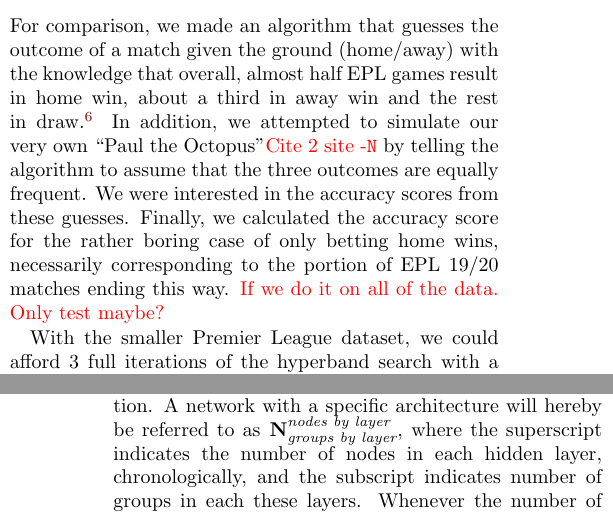
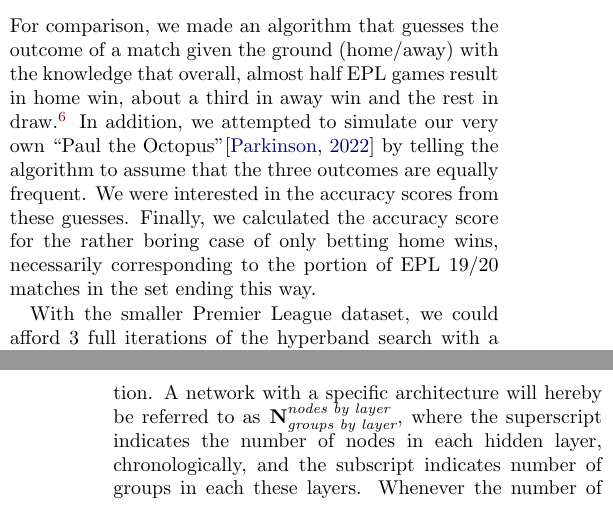
Before and after one commit to hkve/FYS-STK4155, a LaTeX paper (Project3/tex/main.tex, which reads Project3/tex/sections/method.tex): two parts of the columns of pages 9 and 10 of 21, joined at a grey line, cut so that both start at the same text. Compiled offline with pdfLaTeX.

Commit message:
removed some comments

```diff
--- a/Project3/tex/sections/method.tex
+++ b/Project3/tex/sections/method.tex
@@ -129,7 +129,7 @@
         When adding dropout we used a dropout rate of $0.1$, and with Ridge penalisation we used $\lambda=10^{-4}$.
 
     \subsubsection{Premier League Dataset}
-        For comparison, we made an algorithm that guesses the outcome of a match given the ground (home/away) with the knowledge that overall, almost half EPL games result in home win, about a third in away win and the rest in draw.\footnote{According to~\citep{SoccerSTATS}, in EPL 18/19, 48\% ended in home wins, 34\% in away wins and 19\% in draws.} In addition, we attempted to simulate our very own ``Paul the Octopus''\comment{Cite 2 site -\Nanna} by telling the algorithm to assume that the three outcomes are equally frequent. We were interested in the accuracy scores from these guesses. Finally, we calculated the accuracy score for the rather boring case of only betting home wins, necessarily corresponding to the portion of EPL 19/20 matches ending this way. \comment{If we do it on all of the data. Only test maybe?}
+        For comparison, we made an algorithm that guesses the outcome of a match given the ground (home/away) with the knowledge that overall, almost half EPL games result in home win, about a third in away win and the rest in draw.\footnote{According to~\citep{SoccerSTATS}, in EPL 18/19, 48\% ended in home wins, 34\% in away wins and 19\% in draws.} In addition, we attempted to simulate our very own ``Paul the Octopus''\citep{PaulTheOctopus} by telling the algorithm to assume that the three outcomes are equally frequent. We were interested in the accuracy scores from these guesses. Finally, we calculated the accuracy score for the rather boring case of only betting home wins, necessarily corresponding to the portion of EPL 19/20 matches in the set ending this way.
 
         With the smaller Premier League dataset, we could afford 3 full iterations of the hyperband search with a maximum number of epochs $R=150$ and again $\eta=3$. Again, we used early stopping during the tuning, with $p=15$. After finding the top-performing architectures, we trained on the full training set with early stopping with $p=30$.
 
```
